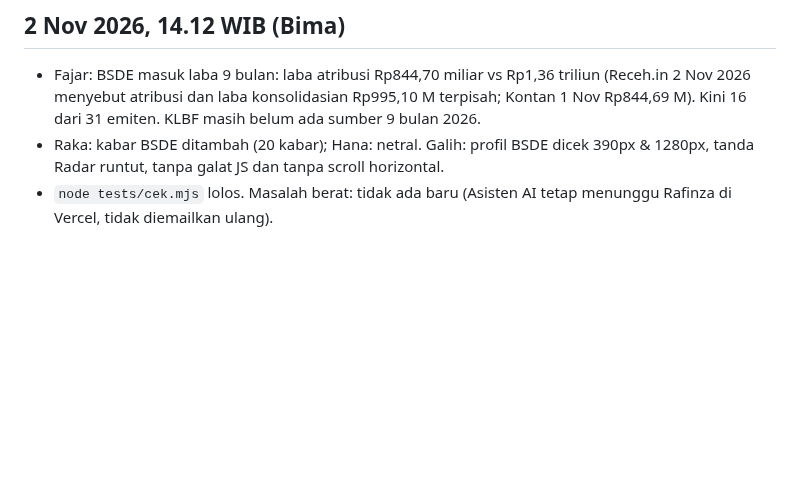
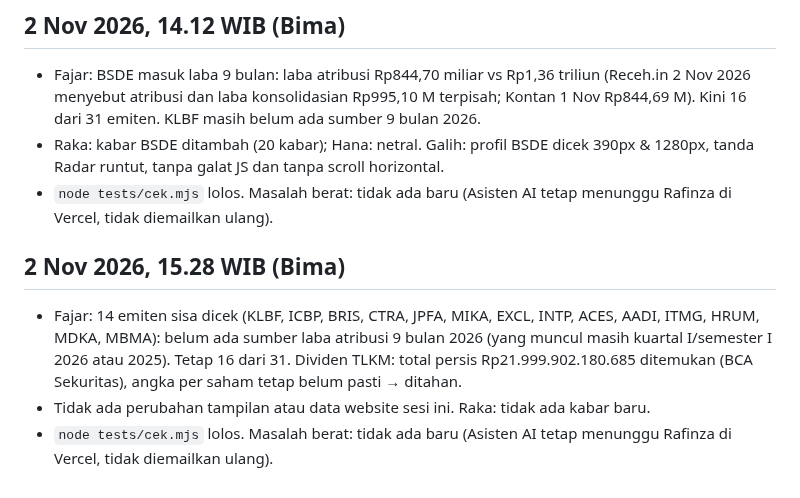
Before and after one commit to candrarafinza1/candra-analis, a Markdown page: LAPORAN.md, the part around the change. Rendered like a GitHub page; blank space fills up the shorter version.

Commit message:
Fajar: cek laba 9 bulan 14 emiten sisa (tetap 16 dari 31) dan dividen TLKM (ditahan); backlog & laporan sesi 15.28 (Bima)
Co-Authored-By: Claude Opus 5.5 <noreply@anthropic.com>
Claude-Session: https://claude.ai/code/session_016zb3PhW8koT3syFKzMcp7S

```diff
--- a/LAPORAN.md
+++ b/LAPORAN.md
@@ -475,3 +475,8 @@ Satu entri per sesi kerja. Terbaru di bawah.
 - Fajar: BSDE masuk laba 9 bulan: laba atribusi Rp844,70 miliar vs Rp1,36 triliun (Receh.in 2 Nov 2026 menyebut atribusi dan laba konsolidasian Rp995,10 M terpisah; Kontan 1 Nov Rp844,69 M). Kini 16 dari 31 emiten. KLBF masih belum ada sumber 9 bulan 2026.
 - Raka: kabar BSDE ditambah (20 kabar); Hana: netral. Galih: profil BSDE dicek 390px & 1280px, tanda Radar runtut, tanpa galat JS dan tanpa scroll horizontal.
 - `node tests/cek.mjs` lolos. Masalah berat: tidak ada baru (Asisten AI tetap menunggu Rafinza di Vercel, tidak diemailkan ulang).
+
+## 2 Nov 2026, 15.28 WIB (Bima)
+- Fajar: 14 emiten sisa dicek (KLBF, ICBP, BRIS, CTRA, JPFA, MIKA, EXCL, INTP, ACES, AADI, ITMG, HRUM, MDKA, MBMA): belum ada sumber laba atribusi 9 bulan 2026 (yang muncul masih kuartal I/semester I 2026 atau 2025). Tetap 16 dari 31. Dividen TLKM: total persis Rp21.999.902.180.685 ditemukan (BCA Sekuritas), angka per saham tetap belum pasti → ditahan.
+- Tidak ada perubahan tampilan atau data website sesi ini. Raka: tidak ada kabar baru.
+- `node tests/cek.mjs` lolos. Masalah berat: tidak ada baru (Asisten AI tetap menunggu Rafinza di Vercel, tidak diemailkan ulang).
```
Also changed, not shown: BACKLOG.md (+2 -2 lines).
